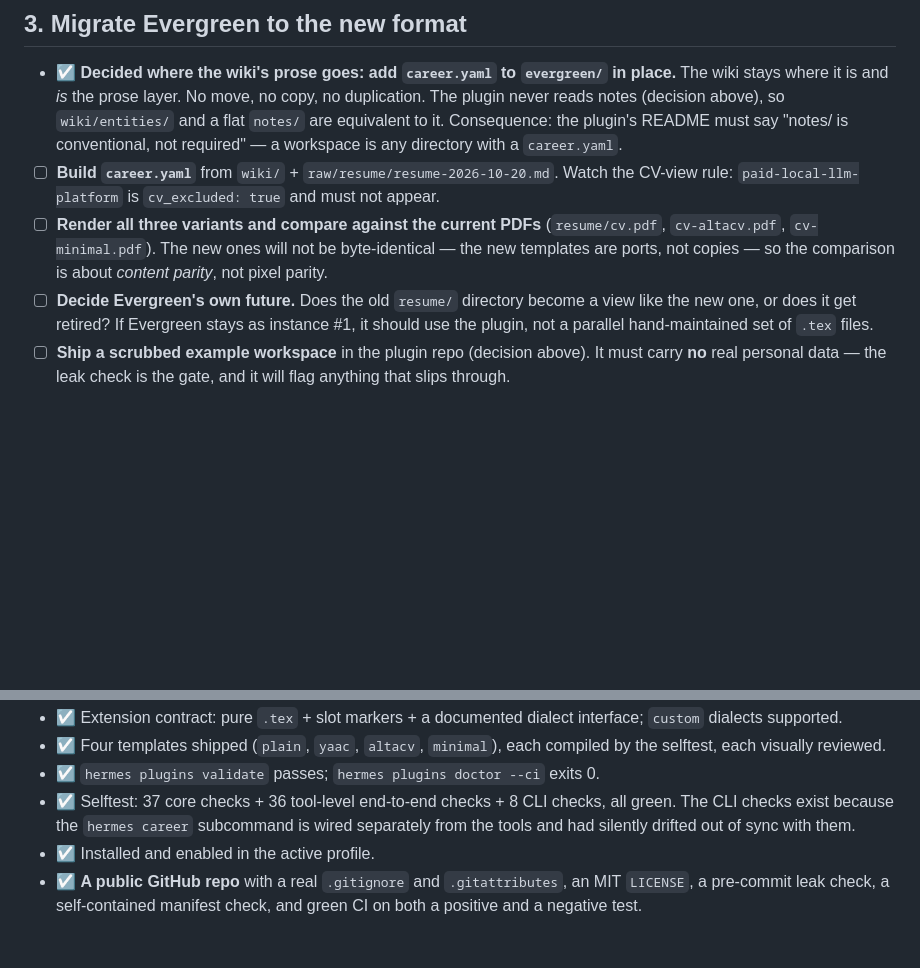
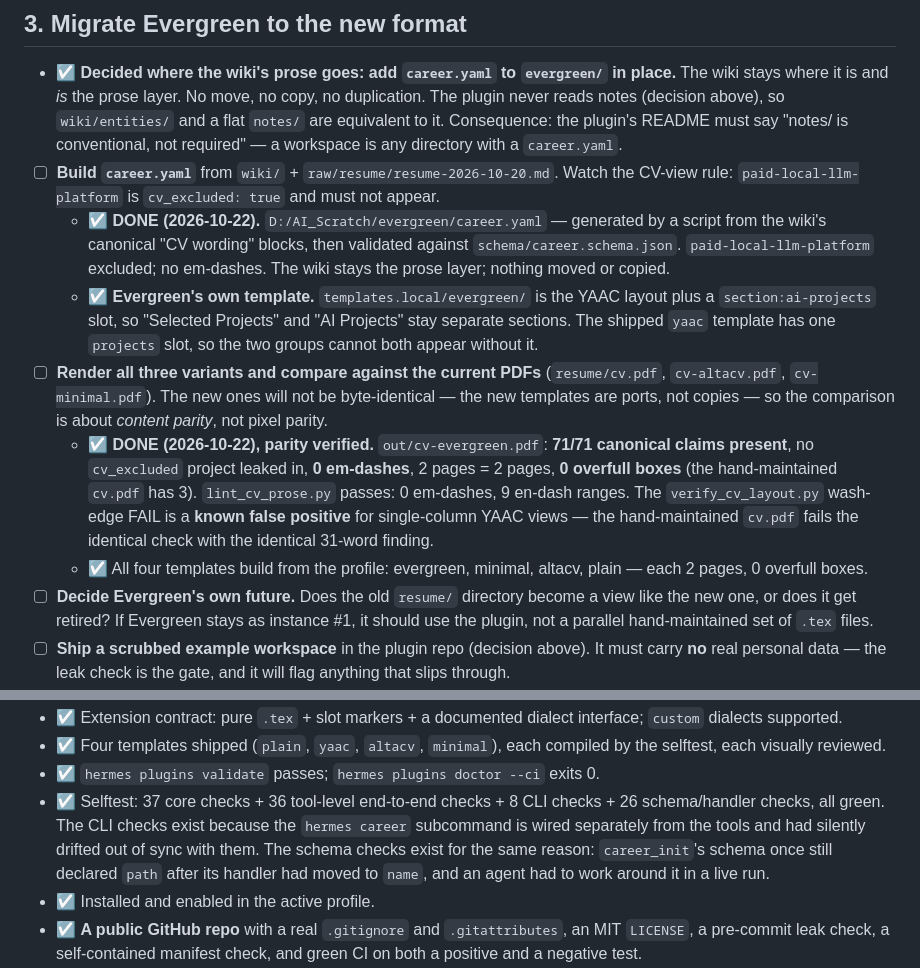
Before and after one commit to Bryan-Pawlowski/evergreen, a Markdown page: TASKS.md, 2 parts joined by grey strips. GitHub-like rendering; blank space fills up the shorter version.

Commit message:
Record the Evergreen migration in the task list

```diff
--- a/TASKS.md
+++ b/TASKS.md
@@ -88,10 +88,27 @@ These forks were decided and are no longer open:
 - ☐ **Build `career.yaml`** from `wiki/` + `raw/resume/resume-2026-10-20.md`.
   Watch the CV-view rule: `paid-local-llm-platform` is `cv_excluded: true`
   and must not appear.
+  - ☑ **DONE (2026-10-22).** `D:/AI_Scratch/evergreen/career.yaml` — generated by
+    a script from the wiki's canonical "CV wording" blocks, then validated
+    against `schema/career.schema.json`. `paid-local-llm-platform` excluded;
+    no em-dashes. The wiki stays the prose layer; nothing moved or copied.
+  - ☑ **Evergreen's own template.** `templates.local/evergreen/` is the YAAC
+    layout plus a `section:ai-projects` slot, so "Selected Projects" and
+    "AI Projects" stay separate sections. The shipped `yaac` template has one
+    `projects` slot, so the two groups cannot both appear without it.
 - ☐ **Render all three variants and compare against the current PDFs**
   (`resume/cv.pdf`, `cv-altacv.pdf`, `cv-minimal.pdf`). The new ones will
   not be byte-identical — the new templates are ports, not copies — so the
   comparison is about *content parity*, not pixel parity.
+  - ☑ **DONE (2026-10-22), parity verified.** `out/cv-evergreen.pdf`:
+    **71/71 canonical claims present**, no `cv_excluded` project leaked in,
+    **0 em-dashes**, 2 pages = 2 pages, **0 overfull boxes** (the
+    hand-maintained `cv.pdf` has 3). `lint_cv_prose.py` passes: 0 em-dashes,
+    9 en-dash ranges. The `verify_cv_layout.py` wash-edge FAIL is a **known
+    false positive** for single-column YAAC views — the hand-maintained
+    `cv.pdf` fails the identical check with the identical 31-word finding.
+  - ☑ All four templates build from the profile: evergreen, minimal, altacv,
+    plain — each 2 pages, 0 overfull boxes.
 - ☐ **Decide Evergreen's own future.** Does the old `resume/` directory
   become a view like the new one, or does it get retired? If Evergreen
   stays as instance #1, it should use the plugin, not a parallel
@@ -213,9 +230,12 @@ These forks were decided and are no longer open:
   compiled by the selftest, each visually reviewed.
 - ☑ `hermes plugins validate` passes; `hermes plugins doctor --ci` exits 0.
 - ☑ Selftest: 37 core checks + 36 tool-level end-to-end checks + 8 CLI
-  checks, all green. The CLI checks exist because the `hermes career`
-  subcommand is wired separately from the tools and had silently drifted
-  out of sync with them.
+  checks + 26 schema/handler checks, all green. The CLI checks exist
+  because the `hermes career` subcommand is wired separately from the
+  tools and had silently drifted out of sync with them. The schema
+  checks exist for the same reason: `career_init`'s schema once still
+  declared `path` after its handler had moved to `name`, and an agent
+  had to work around it in a live run.
 - ☑ Installed and enabled in the active profile.
 - ☑ **A public GitHub repo** with a real `.gitignore` and `.gitattributes`,
   an MIT `LICENSE`, a pre-commit leak check, a self-contained manifest
```
